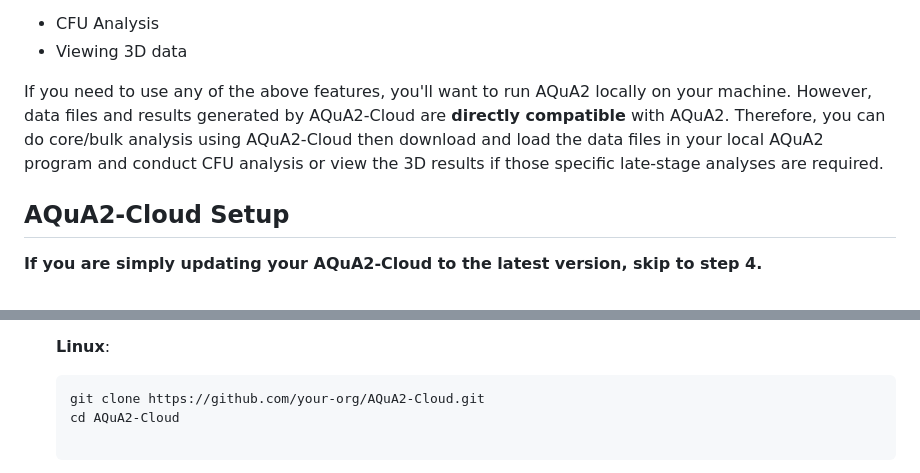
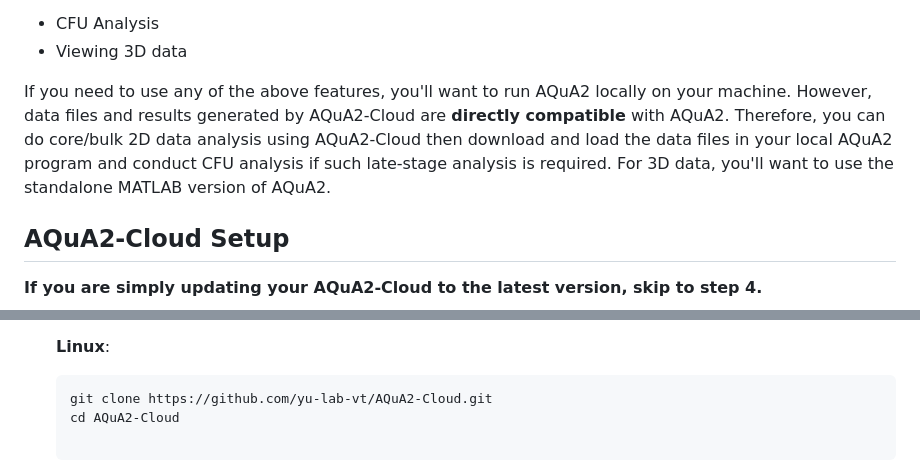
Before and after one commit to yu-lab-vt/AQuA2-Cloud, a Markdown page: readme.md, 2 parts joined by grey strips. GitHub-like rendering.

````diff
--- a/readme.md
+++ b/readme.md
@@ -7,7 +7,7 @@ AQuA2-Cloud supports all functionality of AQuA2 **except** for:
 - CFU Analysis
 - Viewing 3D data
 
-If you need to use any of the above features, you'll want to run AQuA2 locally on your machine. However, data files and results generated by AQuA2-Cloud are **directly compatible** with AQuA2. Therefore, you can do core/bulk analysis using AQuA2-Cloud then download and load the data files in your local AQuA2 program and conduct CFU analysis or view the 3D results if those specific late-stage analyses are required.
+If you need to use any of the above features, you'll want to run AQuA2 locally on your machine. However, data files and results generated by AQuA2-Cloud are **directly compatible** with AQuA2. Therefore, you can do core/bulk 2D data analysis using AQuA2-Cloud then download and load the data files in your local AQuA2 program and conduct CFU analysis if such late-stage analysis is required. For 3D data, you'll want to use the standalone MATLAB version of AQuA2.
 
 ## AQuA2-Cloud Setup
 **If you are simply updating your AQuA2-Cloud to the latest version, skip to step 4.**
@@ -42,7 +42,7 @@ Setup requires usage of a VNC client, for which there are two options for manner
       **Linux**:
 
       ```python
-      git clone https://github.com/your-org/AQuA2-Cloud.git
+      git clone https://github.com/yu-lab-vt/AQuA2-Cloud.git
       cd AQuA2-Cloud
 
 4. **Important:** AQuA2-Cloud uses MATLAB for the core application logic. You will need to download the MATLAB linux installer .zip and place it into the *matlab_installer* folder within the Github project folder. Go to
````
